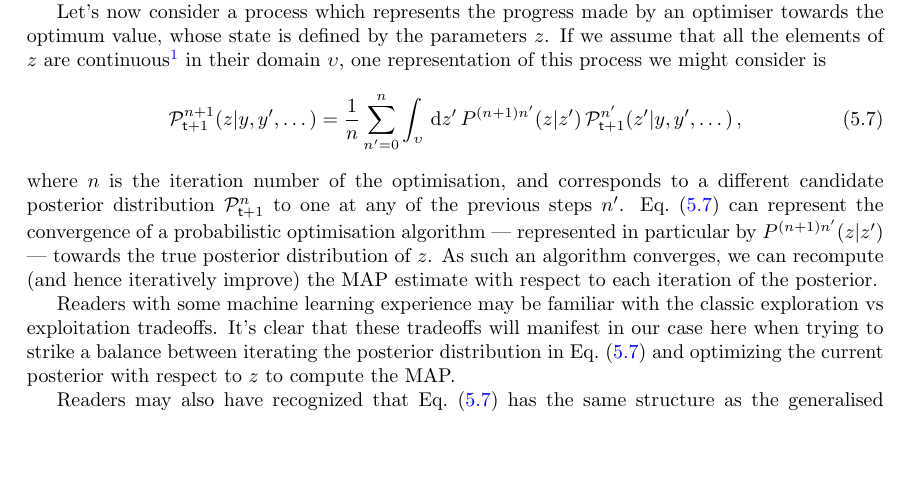
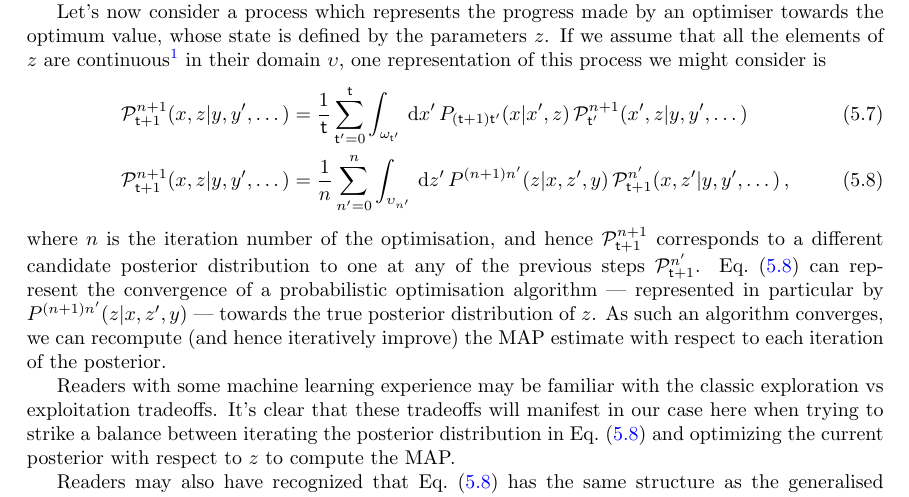
Before and after one commit to umbralcalc/worlds-of-observation, a LaTeX thesis (book.tex, which reads generalised_map_inference/chapter.tex): part of page 41 of 74, cut so that both start at the same text, the shorter picture padded with empty space. Compiled offline with pdfLaTeX.

Commit message:
added the second integral relation for state estimation algorithm

```diff
--- a/generalised_map_inference/chapter.tex
+++ b/generalised_map_inference/chapter.tex
@@ -56,10 +56,11 @@ We now have an objective function to optimise values of $z$ with respect to but,
 Let's now consider a process which represents the progress made by an optimiser towards the optimum value, whose state is defined by the parameters $z$. If we assume that all the elements of $z$ are continuous\footnote{We can modify this expression to work for discrete variables too.} in their domain $\upsilon$, one representation of this process we might consider is
 %%
 \begin{align}
-{\cal P}^{n+1}_{{\sf t}+1}(z \vert y, y', \dots) = \frac{1}{n}\sum_{n'=0}^n\int_{\upsilon} \,{\rm d}z' \, P^{(n+1)n'}(z\vert z')\, {\cal P}^{n'}_{{\sf t}+1}(z' \vert y, y', \dots) \label{eq:posterior-process} \,,
+{\cal P}^{n+1}_{{\sf t}+1}(x,z \vert y, y', \dots) &= \frac{1}{{\sf t}}\sum_{{\sf t}'=0}^{{\sf t}}\int_{\omega_{{\sf t}'}} \,{\rm d}x' \, P_{({\sf t}+1){\sf t}'}(x\vert x',z)\, {\cal P}^{n+1}_{{\sf t}'}(x',z\vert y, y', \dots) \\
+{\cal P}^{n+1}_{{\sf t}+1}(x,z \vert y, y', \dots) &= \frac{1}{n}\sum_{n'=0}^n\int_{\upsilon_{n'}} \,{\rm d}z' \, P^{(n+1)n'}(z\vert x, z', y)\, {\cal P}^{n'}_{{\sf t}+1}(x,z'\vert y, y', \dots) \label{eq:posterior-process} \,,
 \end{align}
 %%
-where $n$ is the iteration number of the optimisation, and corresponds to a different candidate posterior distribution ${\cal P}^{n}_{{\sf t}+1}$ to one at any of the previous steps $n'$. Eq.~(\ref{eq:posterior-process}) can represent the convergence of a probabilistic optimisation algorithm --- represented in particular by $P^{(n+1)n'}(z\vert z')$ --- towards the true posterior distribution of $z$. As such an algorithm converges, we can recompute (and hence iteratively improve) the MAP estimate with respect to each iteration of the posterior.
+where $n$ is the iteration number of the optimisation, and hence ${\cal P}^{n+1}_{{\sf t}+1}$ corresponds to a different candidate posterior distribution to one at any of the previous steps ${\cal P}^{n'}_{{\sf t}+1}$. Eq.~(\ref{eq:posterior-process}) can represent the convergence of a probabilistic optimisation algorithm --- represented in particular by $P^{(n+1)n'}(z\vert x, z', y)$ --- towards the true posterior distribution of $z$. As such an algorithm converges, we can recompute (and hence iteratively improve) the MAP estimate with respect to each iteration of the posterior.
 
 Readers with some machine learning experience may be familiar with the classic exploration vs exploitation tradeoffs. It's clear that these tradeoffs will manifest in our case here when trying to strike a balance between iterating the posterior distribution in Eq.~(\ref{eq:posterior-process}) and optimizing the current posterior with respect to $z$ to compute the MAP.
 
```
Also changed, not shown: book.pdf.
